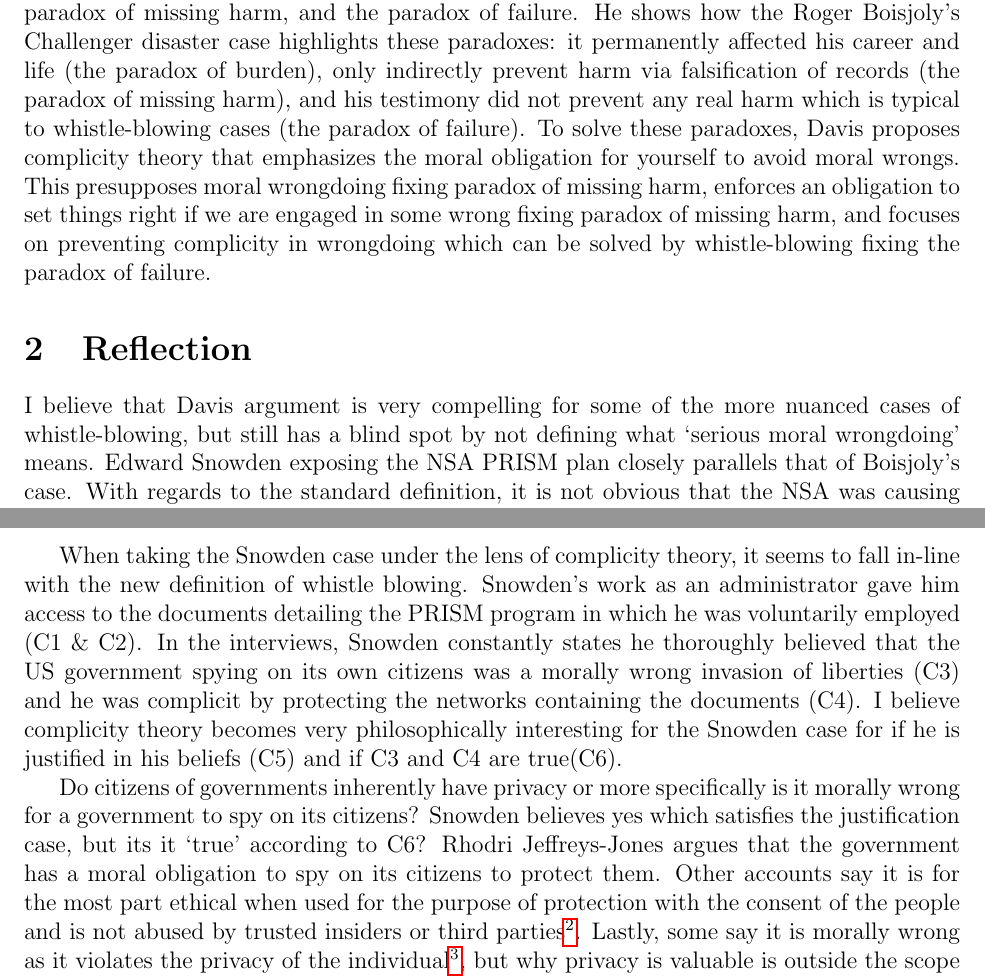
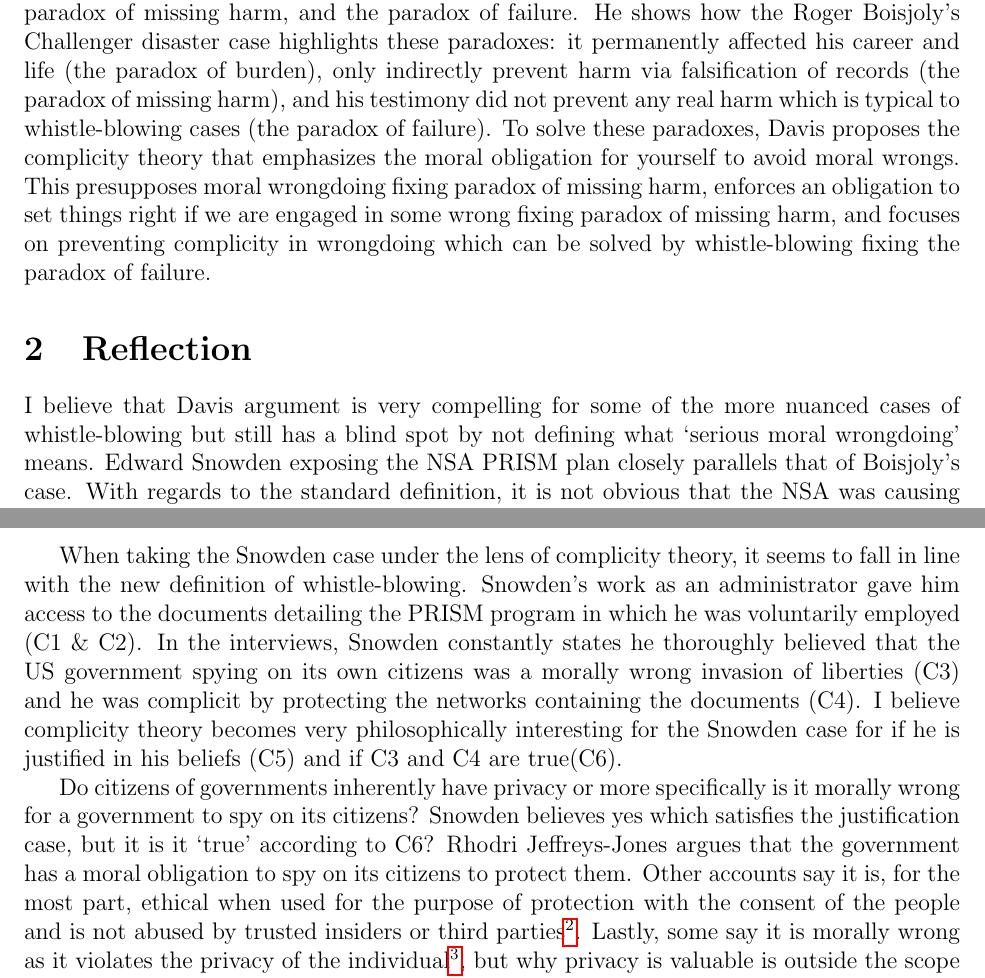
Before and after one commit to NLincoln/philo3125-ethics, a LaTeX document (reflections/4/4.tex): two parts of pages 1 and 2 of 2, joined at a grey line, cut so that both start at the same text. Compiled offline with pdfLaTeX.

Commit message:
Fix typos in 4

```diff
--- a/reflections/4/4.tex
+++ b/reflections/4/4.tex
@@ -27,7 +27,7 @@
 paradox of burden), only indirectly prevent harm via falsification of records
 (the paradox of missing harm), and his testimony did not prevent any real harm
 which is typical to whistle-blowing cases (the paradox of failure). To solve
-these paradoxes, Davis proposes complicity theory that emphasizes the moral
+these paradoxes, Davis proposes the complicity theory that emphasizes the moral
 obligation for yourself to avoid moral wrongs. This presupposes moral wrongdoing
 fixing paradox of missing harm, enforces an obligation to set things right if we
 are engaged in some wrong fixing paradox of missing harm, and focuses on
@@ -36,7 +36,7 @@
 
 \section{Reflection}
 I believe that Davis argument is very compelling for some of the more nuanced
-cases of whistle-blowing, but still has a blind spot by not defining what
-`serious moral wrongdoing' means. Edward Snowden
-exposing the NSA PRISM plan closely parallels that of Boisjoly's case. With
-regards to the standard definition, it is not obvious that the NSA was causing
+cases of whistle-blowing but still has a blind spot by not defining what
+`serious moral wrongdoing' means. Edward Snowden exposing the NSA PRISM plan
+closely parallels that of Boisjoly's case. With regards to the standard
+definition, it is not obvious that the NSA was causing serious and considerable
@@ -49,7 +49,7 @@
 intuitively consider what Snowden did to be whistle-blowing.
 
 When taking the Snowden case under the lens of complicity theory, it seems to
-fall in-line with the new definition of whistle blowing. Snowden's work as an
+fall in line with the new definition of whistle-blowing. Snowden's work as an
 administrator gave him access to the documents detailing the PRISM program in
 which he was voluntarily employed (C1 \& C2). In the interviews, Snowden
 constantly states he thoroughly believed that the US government spying on its
@@ -60,9 +60,9 @@
 
 Do citizens of governments inherently have privacy or more specifically is it
 morally wrong for a government to spy on its citizens? Snowden believes yes
-which satisfies the justification case, but its it `true' according to C6?
+which satisfies the justification case, but it is it `true' according to C6?
 Rhodri Jeffreys-Jones argues that the government has a moral obligation to spy
-on its citizens to protect them. Other accounts say it is for the most part
+on its citizens to protect them. Other accounts say it is, for the most part,
 ethical when used for the purpose of protection with the consent of the people
 and is not abused by trusted insiders or third
 parties\footnote{https://cs.stanford.edu/people/eroberts/cs181/projects/ethics-of-surveillance/ethics.html}.
```
Also changed, not shown: reflections/4/4.tex (12 more changed lines).
